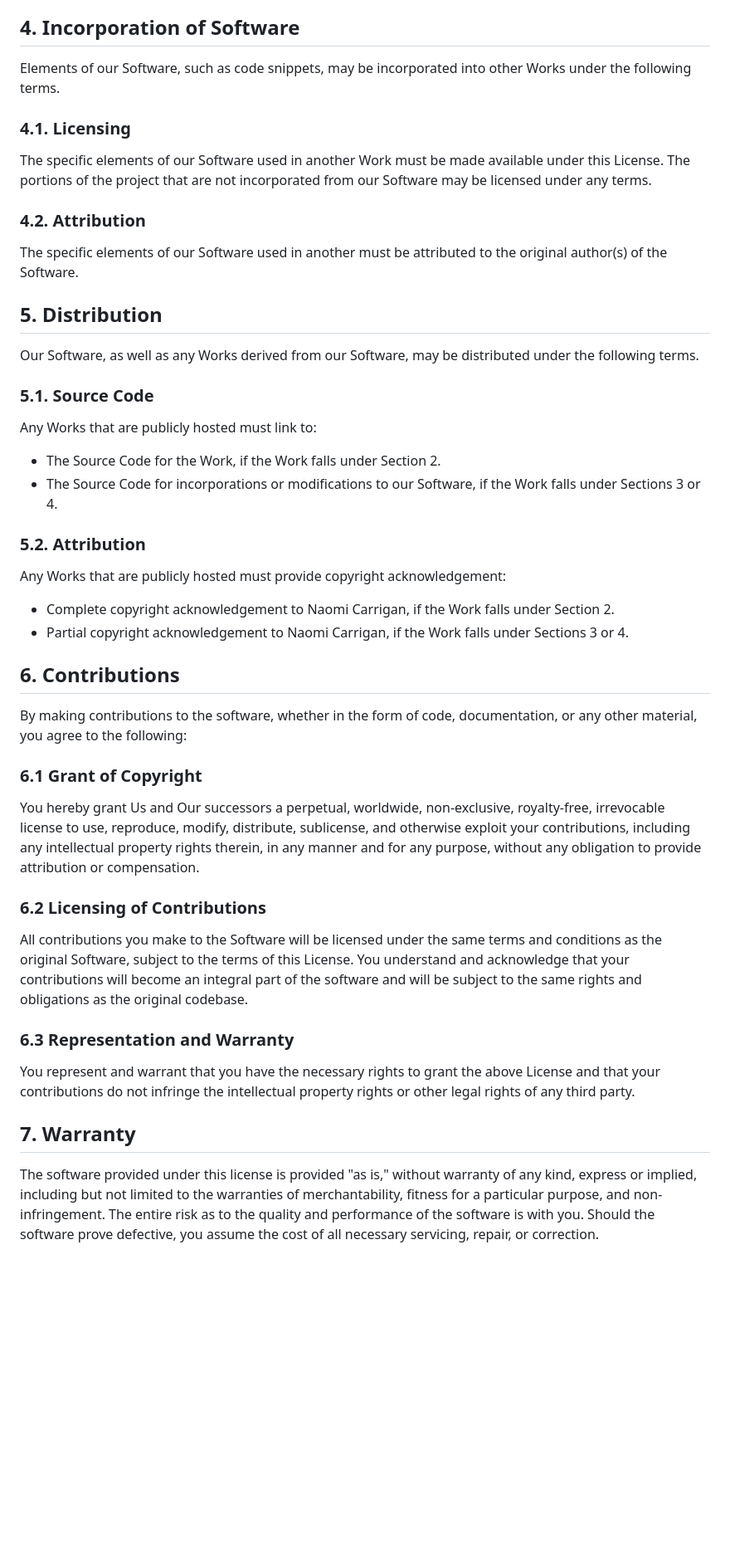
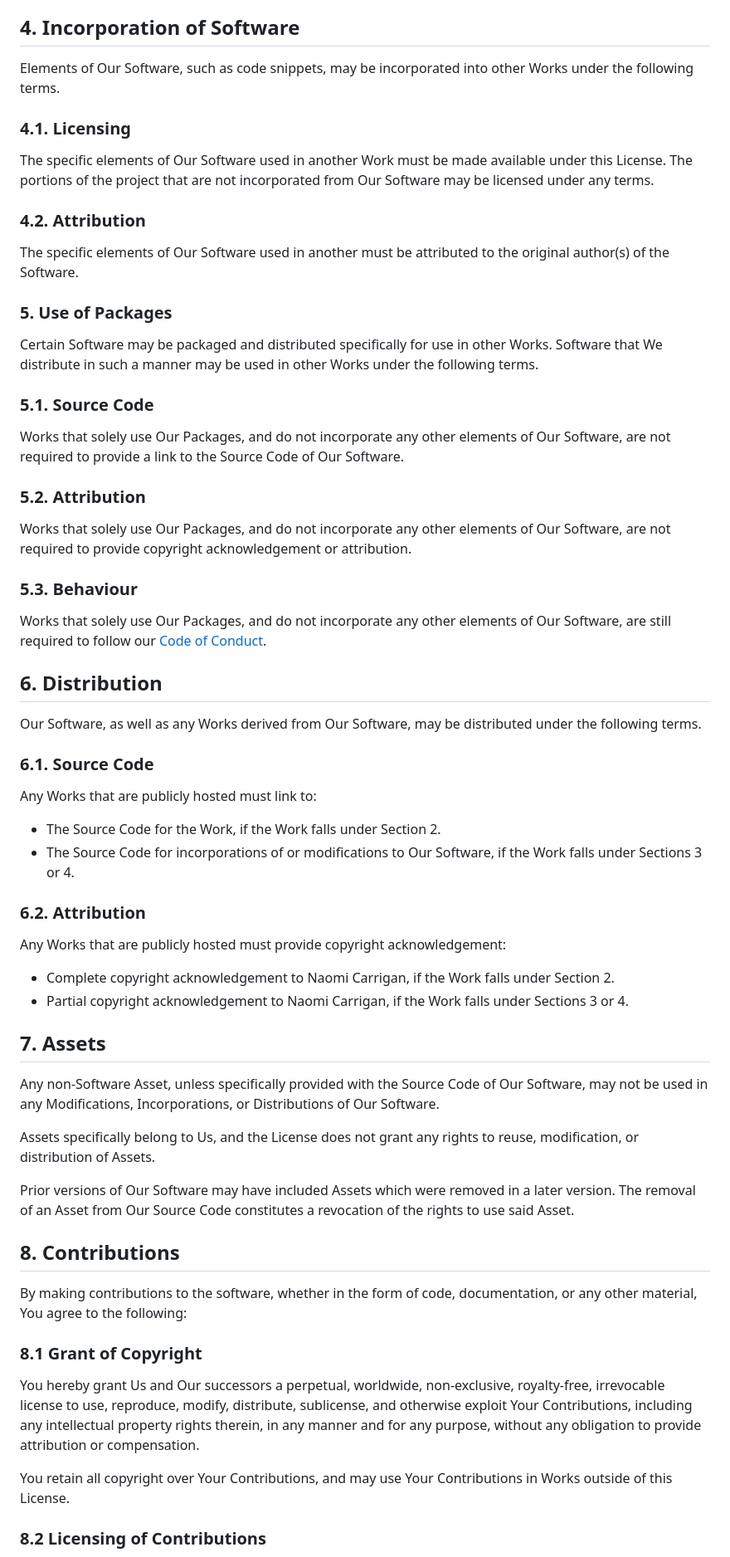
Before and after one commit to nhcarrigan/general-documentation, a Markdown page: docs/license.md, the part around the change printed below. Shown: that part at 83% size. Rendered like a GitHub page; blank space fills up the shorter version.

Commit message:
docs: finish version 1 of license

```diff
--- a/docs/license.md
+++ b/docs/license.md
@@ -66,51 +78,67 @@ All modifications of our Software must be attributed to the original author(s) o
 
 ## 4. Incorporation of Software
 
-Elements of our Software, such as code snippets, may be incorporated into other Works under the following terms.
+Elements of Our Software, such as code snippets, may be incorporated into other Works under the following terms.
 
 ### 4.1. Licensing
 
-The specific elements of our Software used in another Work must be made available under this License. The portions of the project that are not incorporated from our Software may be licensed under any terms.
+The specific elements of Our Software used in another Work must be made available under this License. The portions of the project that are not incorporated from Our Software may be licensed under any terms.
 
 ### 4.2. Attribution
 
-The specific elements of our Software used in another must be attributed to the original author(s) of the Software.
+The specific elements of Our Software used in another must be attributed to the original author(s) of the Software.
 
-## 5. Distribution
+### 5. Use of Packages
 
-Our Software, as well as any Works derived from our Software, may be distributed under the following terms.
+Certain Software may be packaged and distributed specifically for use in other Works. Software that We distribute in such a manner may be used in other Works under the following terms.
 
 ### 5.1. Source Code
+
+Works that solely use Our Packages, and do not incorporate any other elements of Our Software, are not required to provide a link to the Source Code of Our Software.
+
+### 5.2. Attribution
+
+Works that solely use Our Packages, and do not incorporate any other elements of Our Software, are not required to provide copyright acknowledgement or attribution.
+
+### 5.3. Behaviour
+
+Works that solely use Our Packages, and do not incorporate any other elements of Our Software, are still required to follow our [Code of Conduct](https://docs.nhcarrigan.com/#/coc).
+
+## 6. Distribution
+
+Our Software, as well as any Works derived from Our Software, may be distributed under the following terms.
+
+### 6.1. Source Code
 
 Any Works that are publicly hosted must link to:
 
 - The Source Code for the Work, if the Work falls under Section 2.
-- The Source Code for incorporations or modifications to our Software, if the Work falls under Sections 3 or 4.
+- The Source Code for incorporations of or modifications to Our Software, if the Work falls under Sections 3 or 4.
 
-### 5.2. Attribution
+### 6.2. Attribution
 
 Any Works that are publicly hosted must provide copyright acknowledgement:
 
 - Complete copyright acknowledgement to Naomi Carrigan, if the Work falls under Section 2.
 - Partial copyright acknowledgement to Naomi Carrigan, if the Work falls under Sections 3 or 4.
 
-## 6. Contributions
+## 7. Assets
 
-By making contributions to the software, whether in the form of code, documentation, or any other material, you agree to the following:
+Any non-Software Asset, unless specifically provided with the Source Code of Our Software, may not be used in any Modifications, Incorporations, or Distributions of Our Software.
 
-### 6.1 Grant of Copyright
+Assets specifically belong to Us, and the License does not grant any rights to reuse, modification, or distribution of Assets.
 
-You hereby grant Us and Our successors a perpetual, worldwide, non-exclusive, royalty-free, irrevocable license to use, reproduce, modify, distribute, sublicense, and otherwise exploit your contributions, including any intellectual property rights therein, in any manner and for any purpose, without any obligation to provide attribution or compensation.
+Prior versions of Our Software may have included Assets which were removed in a later version. The removal of an Asset from Our Source Code constitutes a revocation of the rights to use said Asset.
 
-### 6.2 Licensing of Contributions
+## 8. Contributions
 
-All contributions you make to the Software will be licensed under the same terms and conditions as the original Software, subject to the terms of this License. You understand and acknowledge that your contributions will become an integral part of the software and will be subject to the same rights and obligations as the original codebase.
+By making contributions to the software, whether in the form of code, documentation, or any other material, You agree to the following:
 
-### 6.3 Representation and Warranty
+### 8.1 Grant of Copyright
 
-You represent and warrant that you have the necessary rights to grant the above License and that your contributions do not infringe the intellectual property rights or other legal rights of any third party.
+You hereby grant Us and Our successors a perpetual, worldwide, non-exclusive, royalty-free, irrevocable license to use, reproduce, modify, distribute, sublicense, and otherwise exploit Your Contributions, including any intellectual property rights therein, in any manner and for any purpose, without any obligation to provide attribution or compensation.
 
-## 7. Warranty
+You retain all copyright over Your Contributions, and may use Your Contributions in Works outside of this License.
 
-The software provided under this license is provided "as is," without warranty of any kind, express or implied, including but not limited to the warranties of merchantability, fitness for a particular purpose, and non-infringement. The entire risk as to the quality and performance of the software is with you. Should the software prove defective, you assume the cost of all necessary servicing, repair, or correction.
+### 8.2 Licensing of Contributions
 
```
Also changed, not shown: other parts of docs/license.md (+67 -27 lines), docs/contributing.md (+3 -0 lines).
